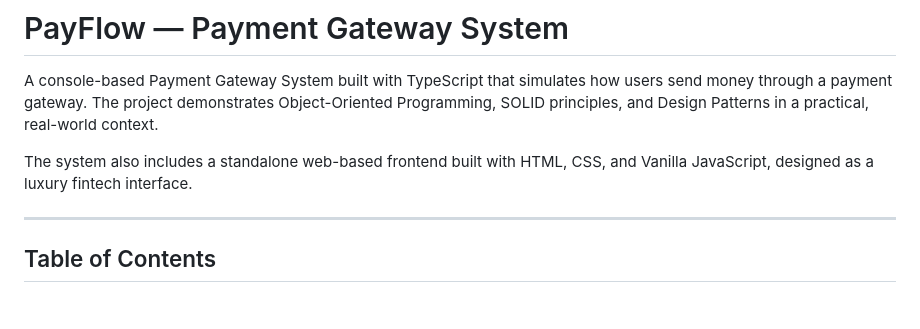
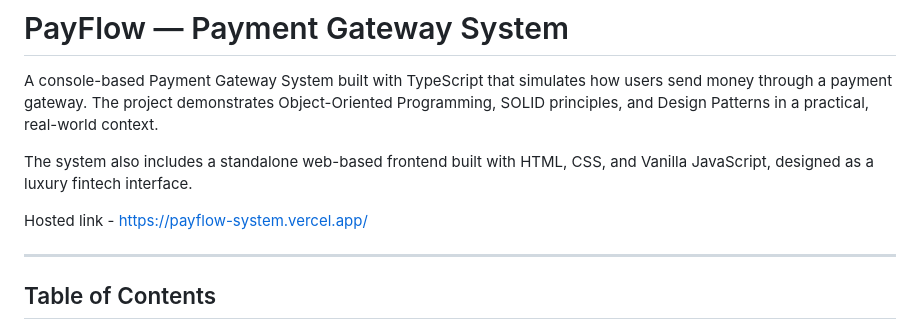
Before and after one commit to Ankit35027/PayFlow-A-Scalable-Multi-Vendor-Payment-Orchestration-System, a Markdown page: README.md, the part around the change. Rendered like a GitHub page; blank space fills up the shorter version.

Commit message:
hosted link update

```diff
--- a/README.md
+++ b/README.md
@@ -4,6 +4,8 @@
 A console-based Payment Gateway System built with TypeScript that simulates how users send money through a payment gateway. The project demonstrates Object-Oriented Programming, SOLID principles, and Design Patterns in a practical, real-world context.
 
 The system also includes a standalone web-based frontend built with HTML, CSS, and Vanilla JavaScript, designed as a luxury fintech interface.
+
+Hosted link - https://payflow-system.vercel.app/
 
 ---
 
```
